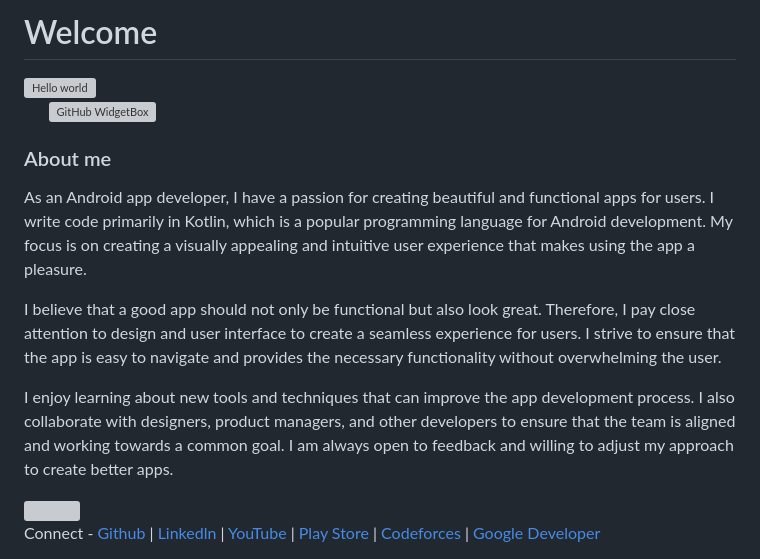
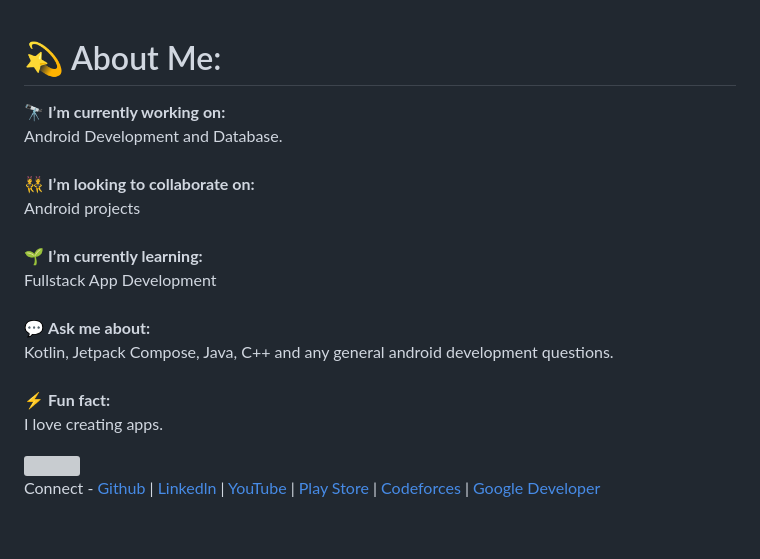
Before and after one commit to amitthecoder/amitthecoder, a Markdown page: README.md, the part around one of its changes. Rendered like a GitHub page; blank space fills up the shorter version; grey boxes are pictures that could not be loaded.

Commit message:
New Look

```diff
--- a/README.md
+++ b/README.md
@@ -1,24 +1,6 @@
-# Welcome
 
-<img src="https://github.com/amitthecoders/amitthecoders/blob/main/resources/banner.png" alt="Hello world">
-
- &nbsp;&nbsp;&nbsp;&nbsp;&nbsp;
-  <a href="https://itshivam.tech" target="_blank">
-        <img src="https://github-widgetbox.vercel.app/api/profile?username=amitthecoder&data=followers,repositories,stars,commits&theme=dark" alt="GitHub WidgetBox" width="90%" height="0%">
-    </a>
-
-
-
-### About me
-
-As an Android app developer, I have a passion for creating beautiful and functional apps for users. I write code primarily in Kotlin, which is a popular programming language for Android development. My focus is on creating a visually appealing and intuitive user experience that makes using the app a pleasure.
-
-
-I believe that a good app should not only be functional but also look great. Therefore, I pay close attention to design and user interface to create a seamless experience for users. I strive to ensure that the app is easy to navigate and provides the necessary functionality without overwhelming the user.
-
-
-I enjoy learning about new tools and techniques that can improve the app development process. I also collaborate with designers, product managers, and other developers to ensure that the team is aligned and working towards a common goal. I am always open to feedback and willing to adjust my approach to create better apps.
-
+# 💫 About Me:
+🔭 **I’m currently working on:**  <br>Android Development and Database.<br><br>👯 **I’m looking to collaborate on:**  <br>Android projects<br><br>🌱 **I’m currently learning:**  <br>Fullstack App Development<br><br>💬 **Ask me about:**  <br>Kotlin, Jetpack Compose, Java, C++ and any general android development questions.<br><br>⚡ **Fun fact:**  <br>I love creating apps.
 
 <img src="https://www.animatedimages.org/data/media/562/animated-line-image-0184.gif" width="1920" />
 
```
Also changed, not shown: other parts of README.md (+0 -5 lines).
